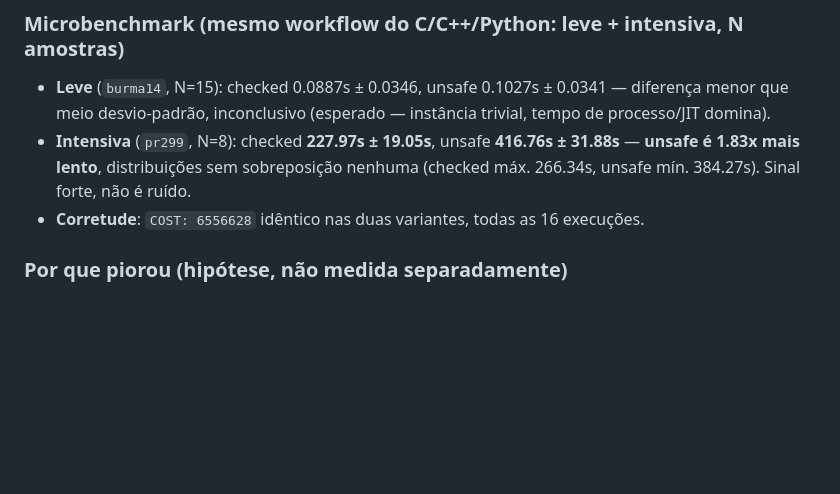
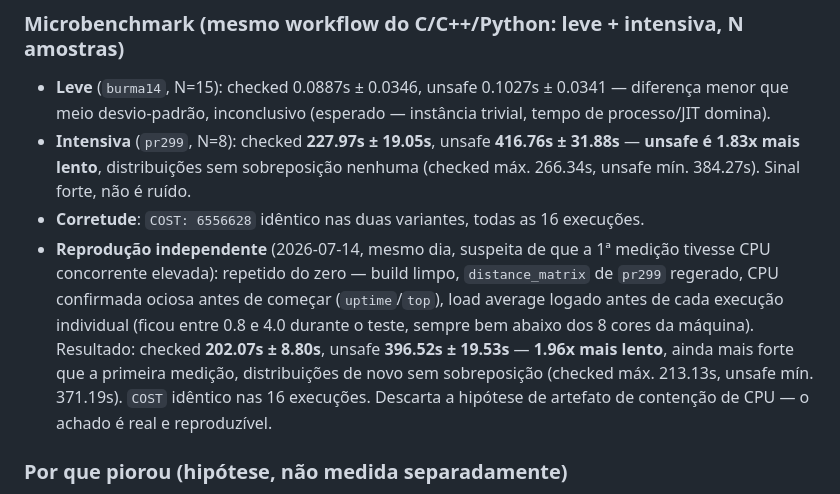
Before and after one commit to mororo18/mlp, a Markdown page: csharp/IMPLEMENTATION.md, the part around the change. GitHub-like rendering; blank space fills up the shorter version.

Commit message:
csharp: reproduce the unsafe/fixed regression under verified idle CPU
User suspected the first measurement's ~1.8x slowdown might be a CPU
contention artifact. Reran from scratch with CPU confirmed idle
beforehand and load average logged per run (stayed well under the
8-core capacity throughout). Result holds and is slightly stronger:
1.96x slower, distributions still non-overlapping. Rules out
contention as the explanation.

```diff
--- a/csharp/IMPLEMENTATION.md
+++ b/csharp/IMPLEMENTATION.md
@@ -54,6 +54,17 @@ build via `dotnet build -p:DefineConstants=UNSAFE_SEQ`.
   Sinal forte, não é ruído.
 - **Corretude**: `COST: 6556628` idêntico nas duas variantes, todas as
   16 execuções.
+- **Reprodução independente** (2026-07-14, mesmo dia, suspeita de que a
+  1ª medição tivesse CPU concorrente elevada): repetido do zero — build
+  limpo, `distance_matrix` de `pr299` regerado, CPU confirmada ociosa
+  antes de começar (`uptime`/`top`), load average logado antes de cada
+  execução individual (ficou entre 0.8 e 4.0 durante o teste, sempre
+  bem abaixo dos 8 cores da máquina). Resultado: checked **202.07s ±
+  8.80s**, unsafe **396.52s ± 19.53s** — **1.96x mais lento**, ainda
+  mais forte que a primeira medição, distribuições de novo sem
+  sobreposição (checked máx. 213.13s, unsafe mín. 371.19s). `COST`
+  idêntico nas 16 execuções. Descarta a hipótese de artefato de
+  contenção de CPU — o achado é real e reproduzível.
 
 ### Por que piorou (hipótese, não medida separadamente)
 
```
